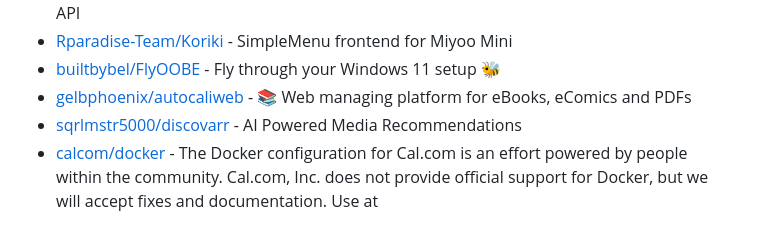
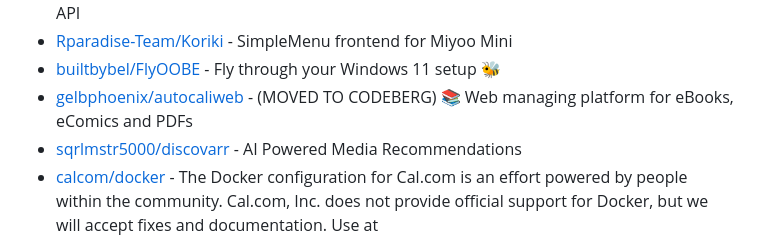
Before and after one commit to technoluc/starred, a Markdown page: by-topic.md, the part around the change. Rendered like a GitHub page.

Commit message:
update stars

```diff
--- a/by-topic.md
+++ b/by-topic.md
@@ -1265,7 +1265,7 @@
 - [nzbdav-dev/nzbdav](https://github.com/nzbdav-dev/nzbdav) - Usenet streaming with a WebDAV server and a SABnzbd-compatible API
 - [Rparadise-Team/Koriki](https://github.com/Rparadise-Team/Koriki) - SimpleMenu frontend for Miyoo Mini
 - [builtbybel/FlyOOBE](https://github.com/builtbybel/FlyOOBE) - Fly through your Windows 11 setup 🐝
-- [gelbphoenix/autocaliweb](https://github.com/gelbphoenix/autocaliweb) - :books: Web managing platform for eBooks, eComics and PDFs
+- [gelbphoenix/autocaliweb](https://github.com/gelbphoenix/autocaliweb) - (MOVED TO CODEBERG) :books: Web managing platform for eBooks, eComics and PDFs
 - [sqrlmstr5000/discovarr](https://github.com/sqrlmstr5000/discovarr) - AI Powered Media Recommendations
 - [calcom/docker](https://github.com/calcom/docker) - The Docker configuration for Cal.com is an effort powered by people within the community. Cal.com, Inc. does not provide official support for Docker, but we will accept fixes and documentation. Use at
 - [HarryCha777/Interactive-SwiftUI-Code](https://github.com/HarryCha777/Interactive-SwiftUI-Code) - iOS App Designed to Educate SwiftUI Interactively
```
